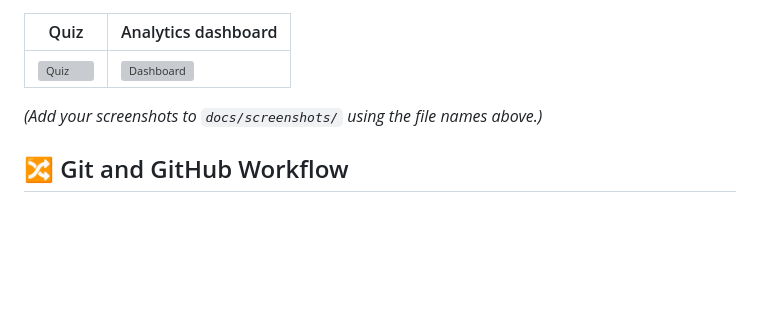
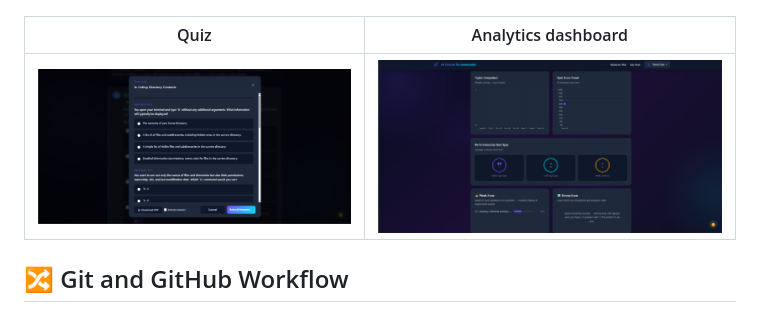
Before and after one commit to ccbakm/ai_course_recommender, a Markdown page: README.md, the part around the change. GitHub-like rendering; pictures changed too: docs/screenshots/dashboard.png (added), docs/screenshots/quiz.png (added); blank space fills up the shorter version; grey boxes are pictures that could not be loaded.

Commit message:
Add application screenshots to README

```diff
--- a/README.md
+++ b/README.md
@@ -166,7 +166,7 @@ $YOUTUBE_API_KEY = 'paste-your-youtube-key-here';   // recommended
 | ---- | ------------------- |
 | ![Quiz](docs/screenshots/quiz.png) | ![Dashboard](docs/screenshots/dashboard.png) |
 
-*(Add your screenshots to `docs/screenshots/` using the file names above.)*
+
 
 ## 🔀 Git and GitHub Workflow
 
```
Also changed, not shown: docs/screenshots/home.png (added), docs/screenshots/plan.png (added).
